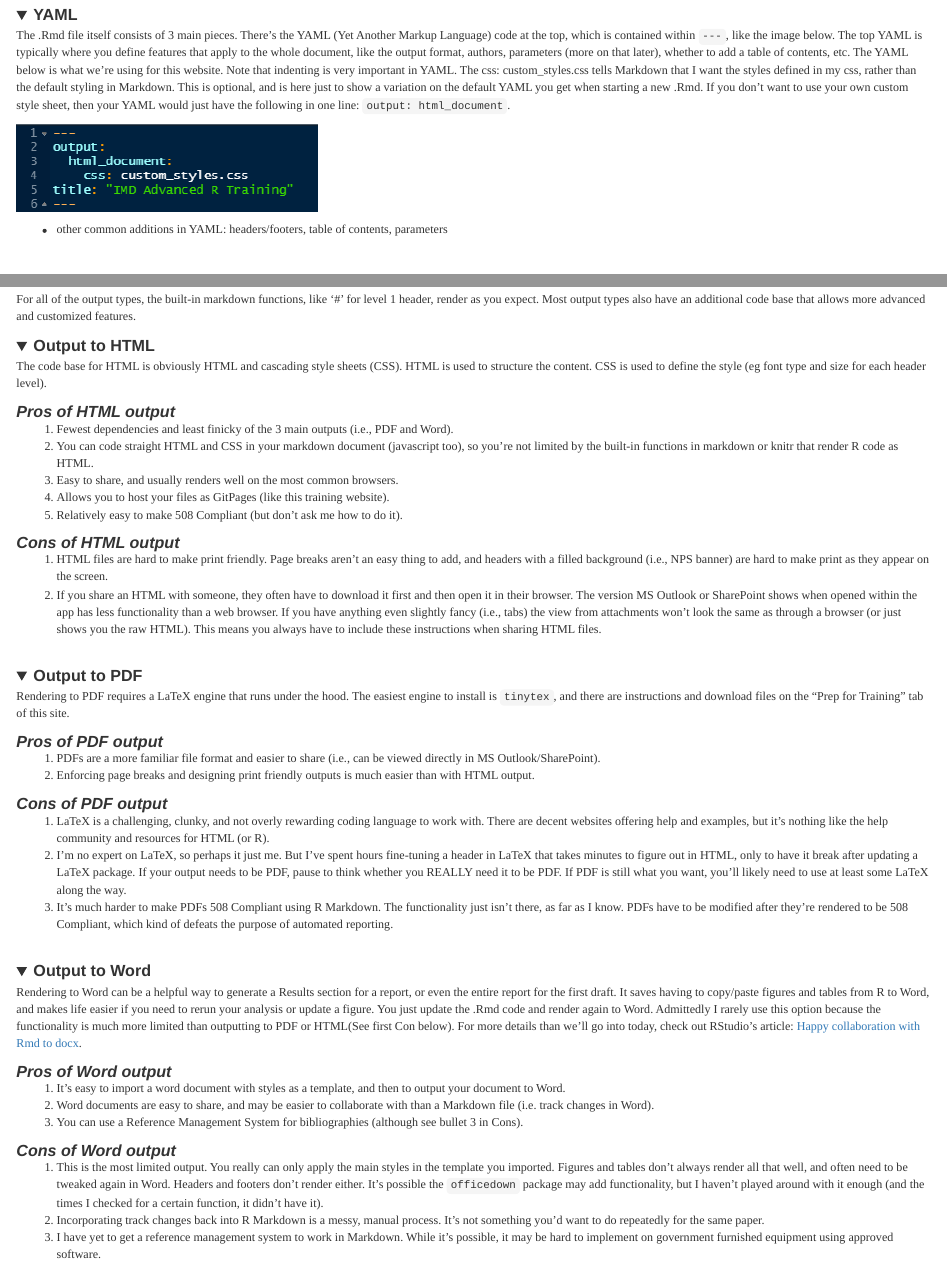
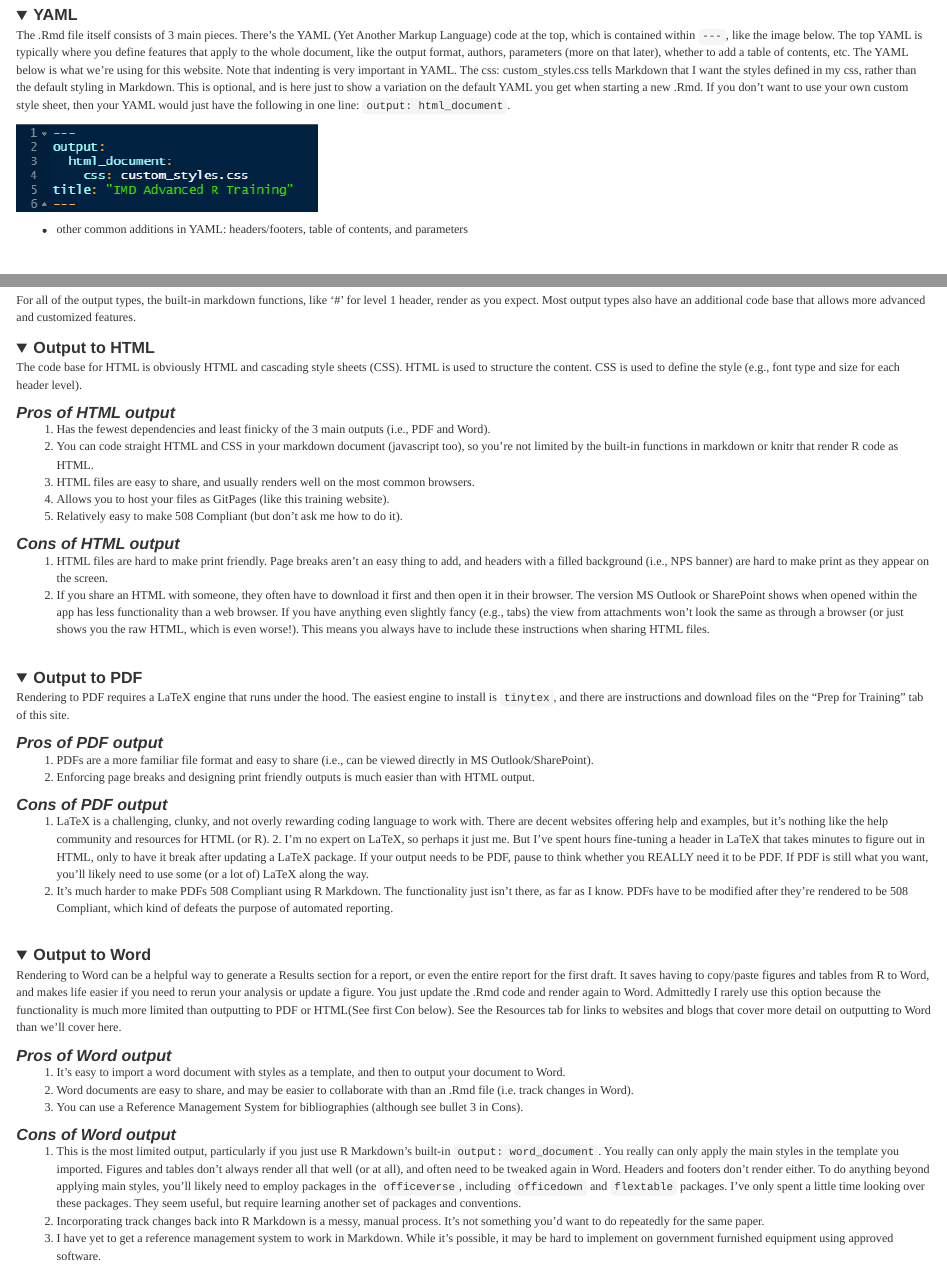
Before and after one commit to KateMMiller/IMD_R_Training_Advanced, an R Markdown document (IMD_D3_R_Markdown_I.Rmd): the page in a window 1100 px wide, from 730 px down, and a second part further down, joined at a grey line. Rendered offline with R 4.5, knitr and Pandoc, with nearby package versions; folded parts are opened; code that draws random numbers runs with fixed seeds of ours.

Commit message:
minor tweaks to backticks

````diff
--- a/IMD_D3_R_Markdown_I.Rmd
+++ b/IMD_D3_R_Markdown_I.Rmd
@@ -48,7 +48,7 @@ The .Rmd file itself consists of 3 main pieces. There's the YAML (Yet Another Ma
 knitr::include_graphics("./images/YAML.png")
 ```
 
-- other common additions in YAML: headers/footers, table of contents, parameters
+- other common additions in YAML: headers/footers, table of contents, and parameters
 
 </details>
 <br>
@@ -237,43 +237,42 @@ Answer 2. Include in the code chunk options: `include = F`, and then use inline
 For all of the output types, the built-in markdown functions, like '#' for level 1 header, render as you expect. Most output types also have an additional code base that allows more advanced and customized features.
 
 <details open><summary class='drop'>Output to HTML</summary>
-The code base for HTML is obviously HTML and cascading style sheets (CSS). HTML is used to structure the content. CSS is used to define the style (eg font type and size for each header level).
+The code base for HTML is obviously HTML and cascading style sheets (CSS). HTML is used to structure the content. CSS is used to define the style (e.g., font type and size for each header level).
 
 <h3>Pros of HTML output</h3>
-1. Fewest dependencies and least finicky of the 3 main outputs (i.e., PDF and Word).
+1. Has the fewest dependencies and least finicky of the 3 main outputs (i.e., PDF and Word).
 2. You can code straight HTML and CSS in your markdown document (javascript too), so you're not limited by the built-in functions in markdown or knitr that render R code as HTML.
-3. Easy to share, and usually renders well on the most common browsers.
+3. HTML files are easy to share, and usually renders well on the most common browsers.
 4. Allows you to host your files as GitPages (like this training website).
 5. Relatively easy to make 508 Compliant (but don't ask me how to do it).
 
 <h3>Cons of HTML output</h3>
 1. HTML files are hard to make print friendly. Page breaks aren't an easy thing to add, and headers with a filled background (i.e., NPS banner) are hard to make print as they appear on the screen.
-2. If you share an HTML with someone, they often have to download it first and then open it in their browser. The version MS Outlook or SharePoint shows when opened within the app has less functionality than a web browser. If you have anything even slightly fancy (i.e., tabs) the view from attachments won't look the same as through a browser (or just shows you the raw HTML). This means you always have to include these instructions when sharing HTML files.
+2. If you share an HTML with someone, they often have to download it first and then open it in their browser. The version MS Outlook or SharePoint shows when opened within the app has less functionality than a web browser. If you have anything even slightly fancy (e.g., tabs) the view from attachments won't look the same as through a browser (or just shows you the raw HTML, which is even worse!). This means you always have to include these instructions when sharing HTML files.
 </details>
 <br>
 <details open><summary class='drop'>Output to PDF</summary>
 Rendering to PDF requires a LaTeX engine that runs under the hood. The easiest engine to install is `tinytex`, and there are instructions and download files on the "Prep for Training" tab of this site.
 
 <h3>Pros of PDF output</h3>
-1. PDFs are a more familiar file format and easier to share (i.e., can be viewed directly in MS Outlook/SharePoint).
+1. PDFs are a more familiar file format and easy to share (i.e., can be viewed directly in MS Outlook/SharePoint).
 2. Enforcing page breaks and designing print friendly outputs is much easier than with HTML output.
 
 <h3>Cons of PDF output</h3>
-1. LaTeX is a challenging, clunky, and not overly rewarding coding language to work with. There are decent websites offering help and examples, but it's nothing like the help community and resources for HTML (or R).
-2. I'm no expert on LaTeX, so perhaps it just me. But I've spent hours fine-tuning a header in LaTeX that takes  minutes to figure out in HTML, only to have it break after updating a LaTeX package. If your output needs to be PDF, pause to think whether you REALLY need it to be PDF. If PDF is still what you want, you'll likely need to use at least some LaTeX along the way.
+1. LaTeX is a challenging, clunky, and not overly rewarding coding language to work with. There are decent websites offering help and examples, but it's nothing like the help community and resources for HTML (or R). 2. I'm no expert on LaTeX, so perhaps it just me. But I've spent hours fine-tuning a header in LaTeX that takes  minutes to figure out in HTML, only to have it break after updating a LaTeX package. If your output needs to be PDF, pause to think whether you REALLY need it to be PDF. If PDF is still what you want, you'll likely need to use some (or a lot of) LaTeX along the way.
 3. It's much harder to make PDFs 508 Compliant using R Markdown. The functionality just isn't there, as far as I know. PDFs have to be modified after they're rendered to be 508 Compliant, which kind of defeats the purpose of automated reporting.
 </details>
 <br>
 <details open><summary class='drop'>Output to Word</summary>
-Rendering to Word can be a helpful way to generate a Results section for a report, or even the entire report for the first draft. It saves having to copy/paste figures and tables from R to Word, and makes life easier if you need to rerun your analysis or update a figure. You just update the .Rmd code and render again to Word. Admittedly I rarely use this option because the functionality is much more limited than outputting to PDF or HTML(See first Con below). For more details than we'll go into today, check out RStudio's article: <a href="https://rmarkdown.rstudio.com/articles_docx.html">Happy collaboration with Rmd to docx</a>.
+Rendering to Word can be a helpful way to generate a Results section for a report, or even the entire report for the first draft. It saves having to copy/paste figures and tables from R to Word, and makes life easier if you need to rerun your analysis or update a figure. You just update the .Rmd code and render again to Word. Admittedly I rarely use this option because the functionality is much more limited than outputting to PDF or HTML(See first Con below). See the Resources tab for links to websites and blogs that cover more detail on outputting to Word than we'll cover here.
 
 <h3>Pros of Word output</h3>
 1. It's easy to import a word document with styles as a template, and then to output your document to Word.
-2. Word documents are easy to share, and may be easier to collaborate with than a Markdown file (i.e. track changes in Word).
+2. Word documents are easy to share, and may be easier to collaborate with than an .Rmd file (i.e. track changes in Word).
 3. You can use a Reference Management System for bibliographies (although see bullet 3 in Cons).
 
 <h3>Cons of Word output</h3>
-1. This is the most limited output. You really can only apply the main styles in the template you imported. Figures and tables don't always render all that well, and often need to be tweaked again in Word. Headers and footers don't render either. It's possible the `officedown` package may add functionality, but I haven't played around with it enough (and the times I checked for a certain function, it didn't have it).
+1. This is the most limited output, particularly if you just use R Markdown's built-in ```output: word_document```. You really can only apply the main styles in the template you imported. Figures and tables don't always render all that well (or at all), and often need to be tweaked again in Word. Headers and footers don't render either. To do anything beyond applying main styles, you'll likely need to employ packages in the `officeverse`, including `officedown` and `flextable` packages. I've only spent a little time looking over these packages. They seem useful, but require learning another set of packages and conventions.
 2. Incorporating track changes back into R Markdown is a messy, manual process. It's not something you'd want to do repeatedly for the same paper.
 3. I have yet to get a reference management system to work in Markdown. While it's possible, it may be hard to implement on government furnished equipment using approved software.
 </details>
````
Also changed, not shown: IMD_D3_R_Markdown_I.Rmd (6 more changed lines).
